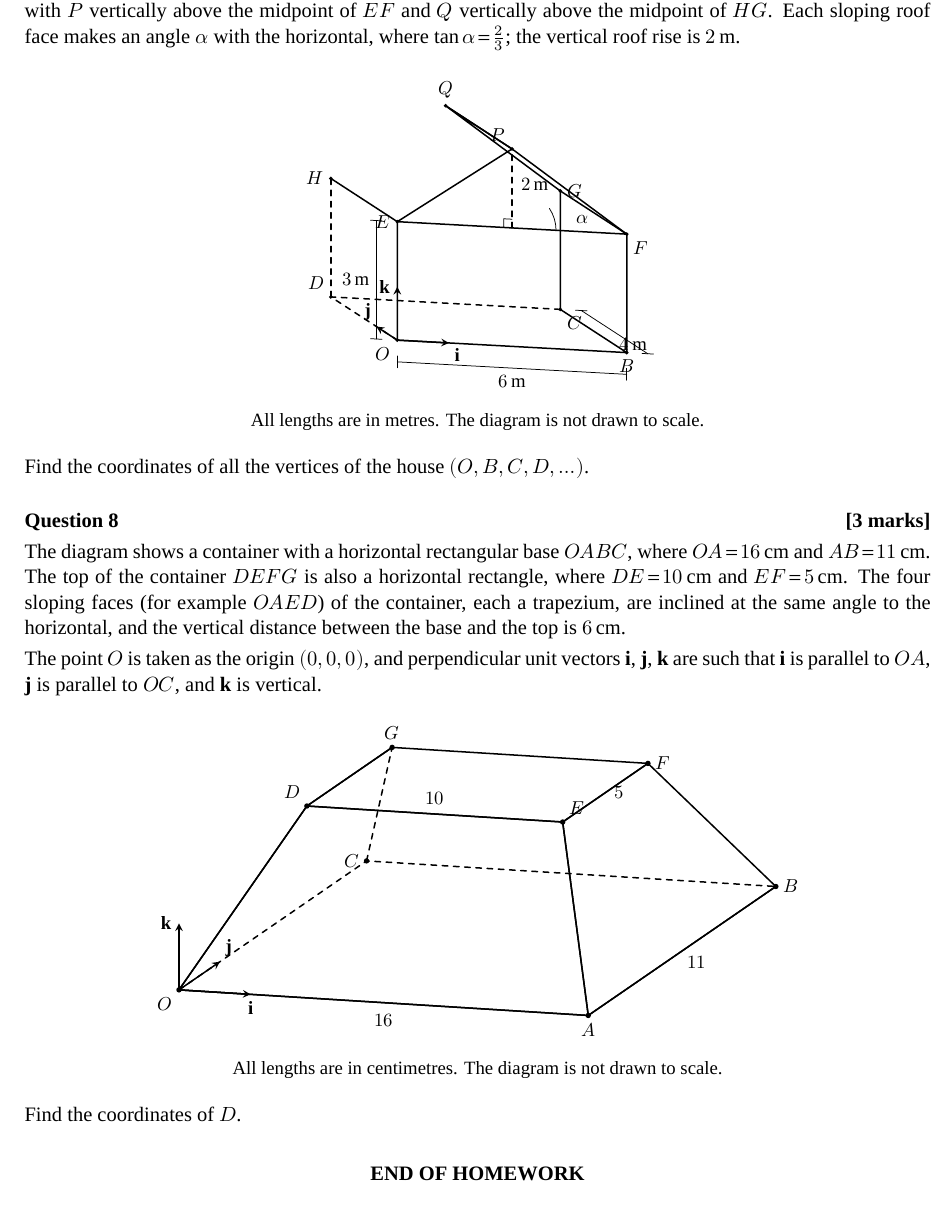
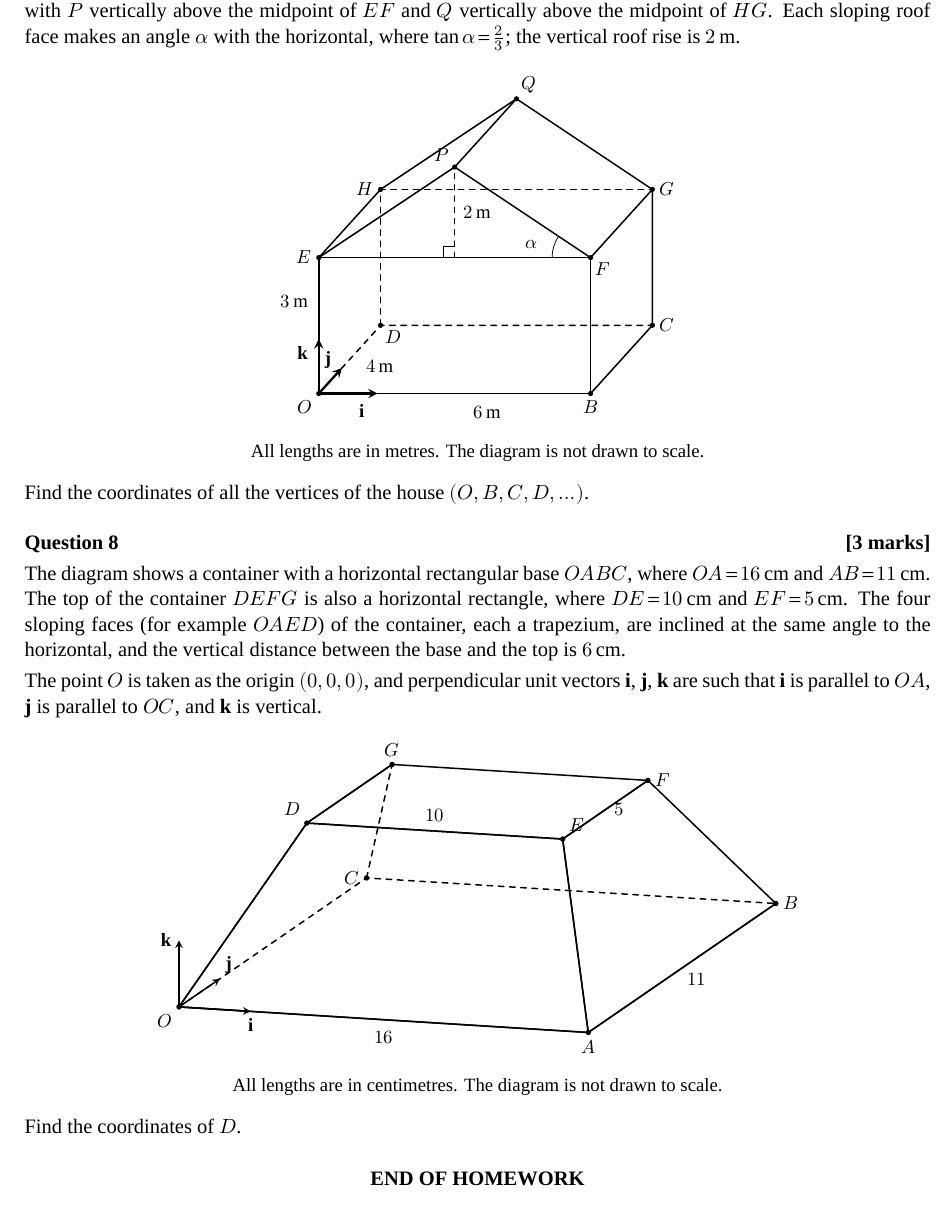
Before and after one commit to mpjun5/review-0631e06a44, a LaTeX problem sheet (src/vectors/vectors-i-hw1-introduction-to-ratio-theorem/Vectors_I_HW1.tex): part of page 3 of 3, cut so that both start at the same text. Compiled offline with XeLaTeX; a missing font is replaced by an installed copy or a similar font.

Commit message:
Update 2026-11-09 21:07:02 SGT

```diff
--- a/src/vectors/vectors-i-hw1-introduction-to-ratio-theorem/Vectors_I_HW1.tex
+++ b/src/vectors/vectors-i-hw1-introduction-to-ratio-theorem/Vectors_I_HW1.tex
@@ -88,41 +87,43 @@ The ridge $PQ$ is parallel to $OD$. The front gable $EFP$ and back gable $HGQ$ a
 \coordinate(P)at(3,0,5);
 \coordinate(Q)at(3,4,5);
 \coordinate(M)at(3,0,3);
+% hidden edges
 \draw[dashed,thick](O)--(D)--(C);
-\draw[dashed,thick](D)--(H);
-\draw[thick](O)--(B)--(C)--(G)--(Q)--(P)--(E)--cycle;
-\draw[thick](E)--(F)--(G);
-\draw[thick](H)--(E);
-\draw[thick](B)--(F)--(P);
-\draw[thick](P)--(Q);
-\draw[dashed,thick](M)--(P);
-\draw ($(M)+(-0.22,0,0)$)--++(0,0,0.22)--++(0.22,0,0);
-\node[right=1pt] at ($(M)!0.55!(P)$) {$2\,\mathrm{m}$};
-\draw (4.15,0,3) arc[start angle=0, end angle=33.69, radius=0.95cm];
-\node at (4.85,0,3.30) {$\alpha$};
-\draw[thin](0,0,-0.55)--(6,0,-0.55) node[midway,below] {$6\,\mathrm{m}$};
-\draw[thin](0,0,-0.40)--(0,0,-0.70);
-\draw[thin](6,0,-0.40)--(6,0,-0.70);
-\draw[thin](6.55,0,0)--(6.55,4,0) node[midway,below right=-1pt] {$4\,\mathrm{m}$};
-\draw[thin](6.40,0,0)--(6.70,0,0);
-\draw[thin](6.40,4,0)--(6.70,4,0);
-\draw[thin](-0.55,0,0)--(-0.55,0,3) node[midway,left] {$3\,\mathrm{m}$};
-\draw[thin](-0.40,0,0)--(-0.70,0,0);
-\draw[thin](-0.40,0,3)--(-0.70,0,3);
-\draw[->,thick](O)--(1.35,0,0) node[below right=-1pt] {$\mathbf{i}$};
-\draw[->,thick](O)--(0,1.25,0) node[above left=-1pt] {$\mathbf{j}$};
-\draw[->,thick](O)--(0,0,1.35) node[left] {$\mathbf{k}$};
-\foreach \n in {O,B,C,D,E,F,G,H,P,Q} {\fill(\n) circle (1.35pt);}
+\draw[dashed,thick](D)--(H)--(G);
+% visible edges
+\draw[thick](O)--(B)--(F)--(E)--cycle;
+\draw[thick](B)--(C)--(G)--(F);
+\draw[thick](E)--(P)--(F);
+\draw[thick](P)--(Q)--(G);
+\draw[thick](E)--(H)--(Q);
+% roof rise and angle
+\draw[dashed](M)--(P);
+\draw ($(M)+(-0.25,0,0)$)--++(0,0,0.25)--++(0.25,0,0);
+\node[right=1pt] at ($(M)!0.5!(P)$) {$2\,\mathrm{m}$};
+\draw ($(F)+(-0.85,0,0)$) arc[start angle=180, end angle=146.31, radius=0.85*0.85cm];
+\node at ($(F)+(-1.30,0,0.30)$) {$\alpha$};
+% lengths
+\node[below=3pt] at ($(O)!0.62!(B)$) {$6\,\mathrm{m}$};
+\node[below right=1pt] at ($(O)!0.62!(D)$) {$4\,\mathrm{m}$};
+\node[left=2pt] at ($(O)!0.68!(E)$) {$3\,\mathrm{m}$};
+% axes
+\draw[->,very thick](O)--(1.3,0,0);
+\node[below=2pt] at (0.95,0,0) {$\mathbf{i}$};
+\draw[->,very thick](O)--(0,1.5,0);
+\node[above left=-1pt] at (0,1.15,0) {$\mathbf{j}$};
+\draw[->,very thick](O)--(0,0,1.2);
+\node[left=2pt] at (0,0,0.9) {$\mathbf{k}$};
+\foreach \n in {O,B,C,D,E,F,G,H,P,Q} {\fill(\n) circle (1.4pt);}
 \node[below left] at (O) {$O$};
 \node[below] at (B) {$B$};
-\node[below right] at (C) {$C$};
-\node[above left] at (D) {$D$};
+\node[right] at (C) {$C$};
+\node[below right=-1pt] at (D) {$D$};
 \node[left] at (E) {$E$};
-\node[below right] at (F) {$F$};
+\node[below right=-1pt] at (F) {$F$};
 \node[right] at (G) {$G$};
 \node[left] at (H) {$H$};
-\node[above left] at (P) {$P$};
-\node[above] at (Q) {$Q$};
+\node[above left=-1pt] at (P) {$P$};
+\node[above right=-1pt] at (Q) {$Q$};
 \end{tikzpicture}\par
 {\small All lengths are in metres. The diagram is not drawn to scale.}
 \end{center}Find the coordinates of all the vertices of the house $(O,B,C,D,\ldots)$.
```
Also changed, not shown: files/vectors/vectors-i-hw1-introduction-to-ratio-theorem.pdf, src/vectors/vectors-i-hw1-introduction-to-ratio-theorem/Vectors_I_HW1.tex (9 more changed lines), 4 other files.
